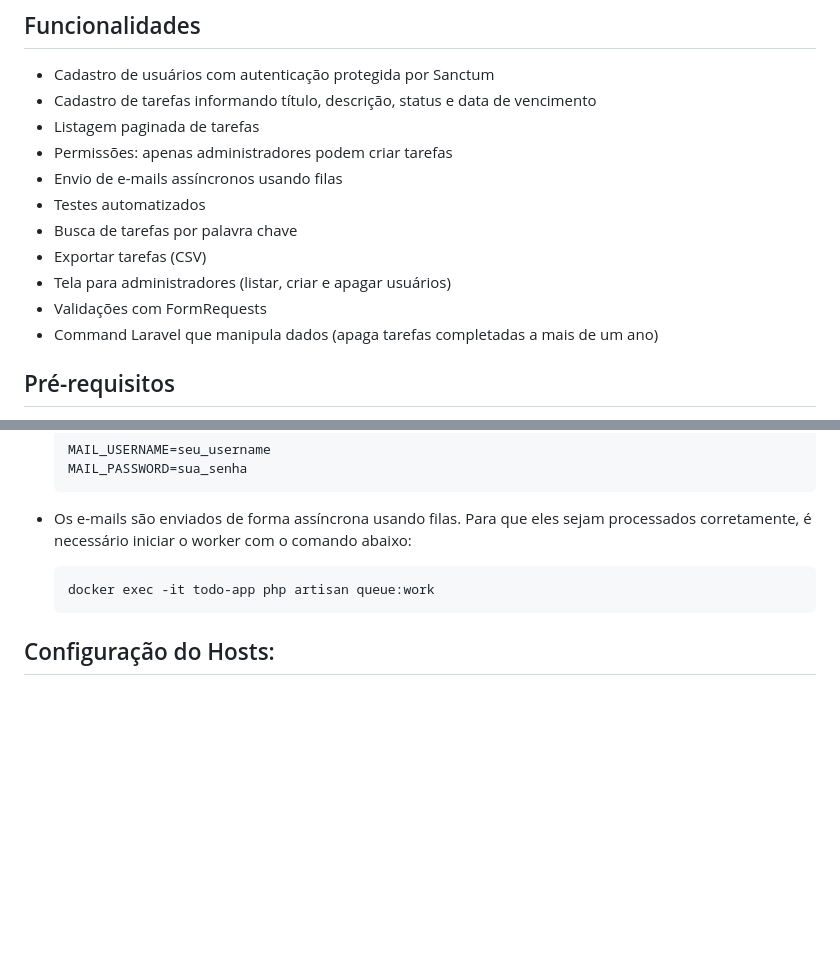
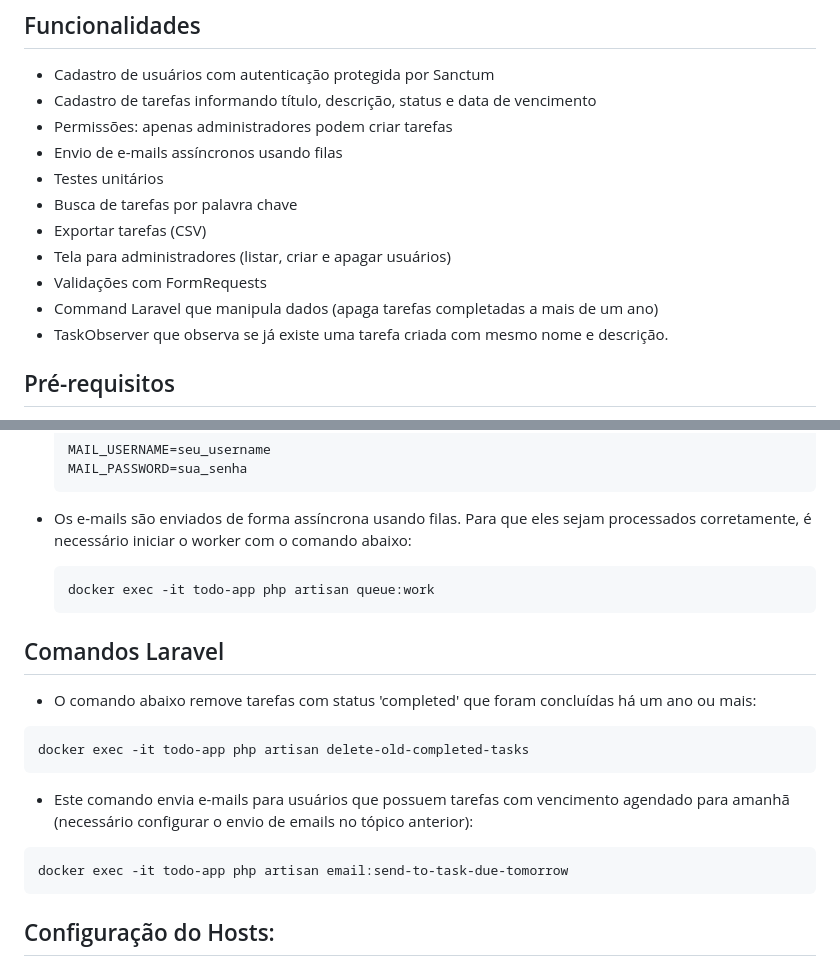
Before and after one commit to arthurvpires/todo-app, a Markdown page: README.md, 2 parts joined by grey strips. Rendered like a GitHub page; blank space fills up the shorter version.

`````diff
--- a/README.md
+++ b/README.md
@@ -23,15 +23,15 @@ Sistema web completo para gerenciamento de tarefas, com autenticação, permiss
 
 - Cadastro de usuários com autenticação protegida por Sanctum
 - Cadastro de tarefas informando título, descrição, status e data de vencimento
-- Listagem paginada de tarefas
 - Permissões: apenas administradores podem criar tarefas
 - Envio de e-mails assíncronos usando filas
-- Testes automatizados
+- Testes unitários
 - Busca de tarefas por palavra chave
 - Exportar tarefas (CSV)
 - Tela para administradores (listar, criar e apagar usuários)
 - Validações com FormRequests
 - Command Laravel que manipula dados (apaga tarefas completadas a mais de um ano)
+- TaskObserver que observa se já existe uma tarefa criada com mesmo nome e descrição.
 
 ## Pré-requisitos
 
@@ -79,6 +79,16 @@ docker exec -it todo-app-backend php artisan migrate --seed
 
    ```
    docker exec -it todo-app php artisan queue:work
+   ````
+## Comandos Laravel
+
+  - O comando abaixo remove tarefas com status 'completed' que foram concluídas há um ano ou mais:
+   ```
+   docker exec -it todo-app php artisan delete-old-completed-tasks
+   ````
+  - Este comando envia e-mails para usuários que possuem tarefas com vencimento agendado para amanhã (necessário configurar o envio de emails no tópico anterior):
+   ```
+   docker exec -it todo-app php artisan email:send-to-task-due-tomorrow
    ````
 
 ## Configuração do Hosts:
`````
